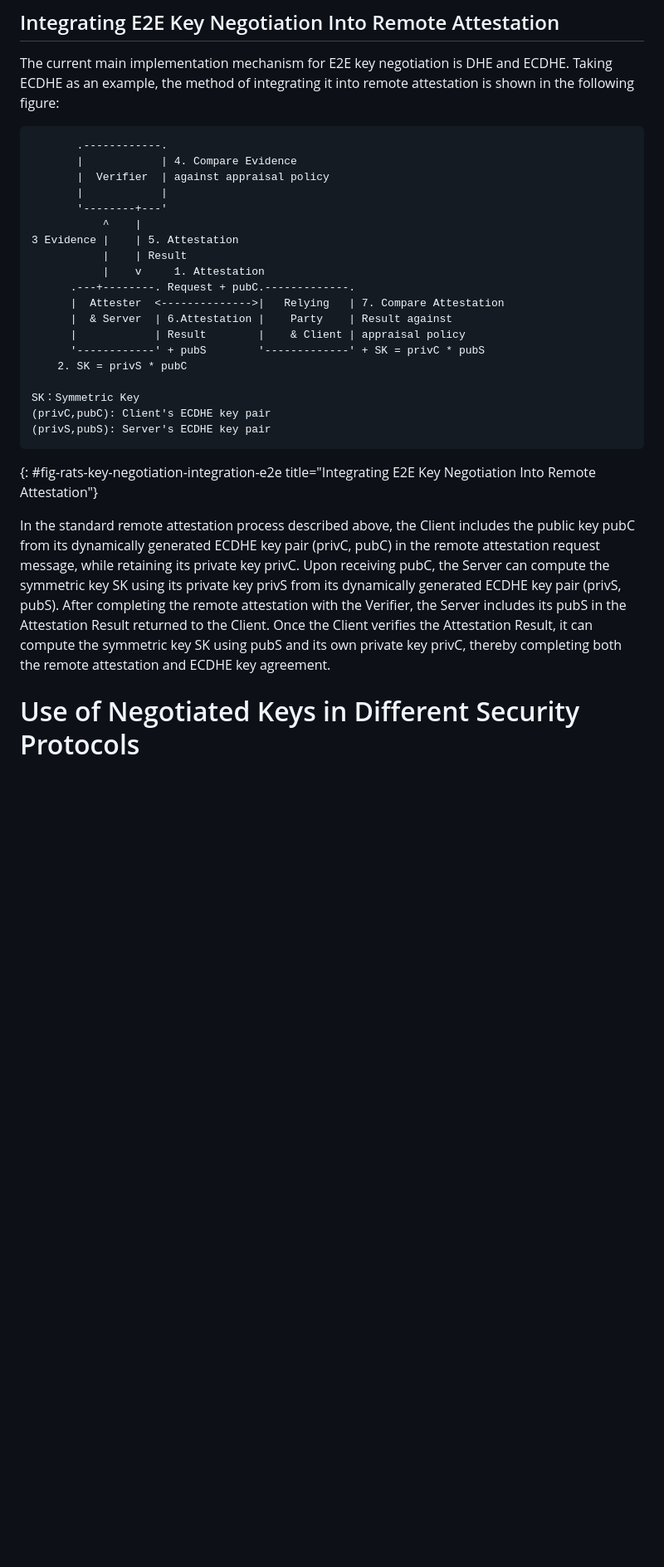
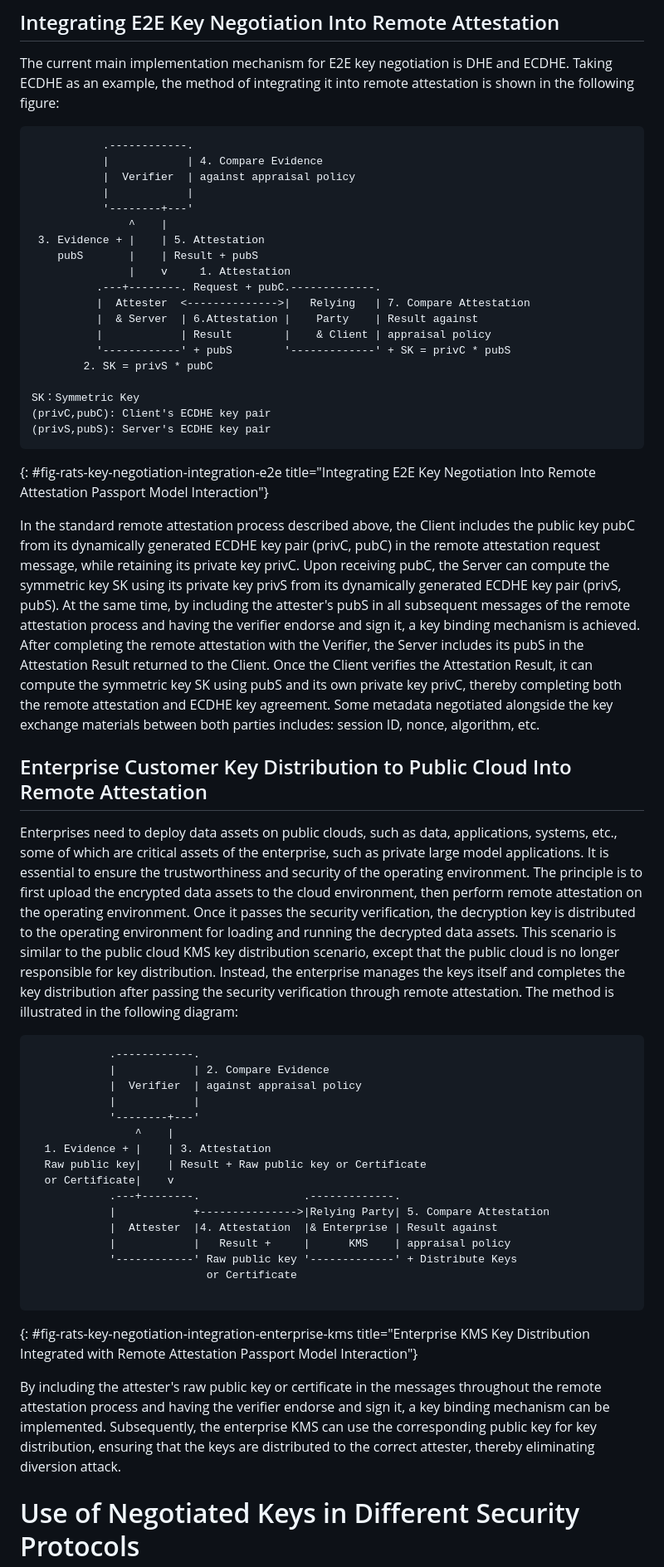
Before and after one commit to ietf-rats/draft-xia-rats-key-negotiation-integration, a Markdown page: draft-xia-rats-key-negotiation-integration.md, the part around one of its changes. Shown at 83% size. Rendered like a GitHub page; blank space fills up the shorter version.

```diff
--- a/draft-xia-rats-key-negotiation-integration.md
+++ b/draft-xia-rats-key-negotiation-integration.md
@@ -134,32 +131,60 @@ The KMS can generate or distribute these keys accordingly. During key rotation,
 The current main implementation mechanism for E2E key negotiation is DHE and ECDHE. Taking ECDHE as an example, the method of integrating it into remote attestation is shown in the following figure:
 
 ~~~
-       .------------.
-       |            | 4. Compare Evidence
-       |  Verifier  | against appraisal policy
-       |            |
-       '--------+---'
-           ^    |
-3 Evidence |    | 5. Attestation
-           |    | Result
-           |    v     1. Attestation
-      .---+--------. Request + pubC.-------------.
-      |  Attester  <-------------->|   Relying   | 7. Compare Attestation
-      |  & Server  | 6.Attestation |    Party    | Result against
-      |            | Result        |    & Client | appraisal policy
-      '------------' + pubS        '-------------' + SK = privC * pubS
-    2. SK = privS * pubC
+           .------------.
+           |            | 4. Compare Evidence
+           |  Verifier  | against appraisal policy
+           |            |
+           '--------+---'
+               ^    |
+ 3. Evidence + |    | 5. Attestation
+    pubS       |    | Result + pubS
+               |    v     1. Attestation
+          .---+--------. Request + pubC.-------------.
+          |  Attester  <-------------->|   Relying   | 7. Compare Attestation
+          |  & Server  | 6.Attestation |    Party    | Result against
+          |            | Result        |    & Client | appraisal policy
+          '------------' + pubS        '-------------' + SK = privC * pubS
+        2. SK = privS * pubC
 
 SK：Symmetric Key
 (privC,pubC): Client's ECDHE key pair
 (privS,pubS): Server's ECDHE key pair
 ~~~
-{: #fig-rats-key-negotiation-integration-e2e title="Integrating E2E Key Negotiation Into Remote Attestation"}
+{: #fig-rats-key-negotiation-integration-e2e title="Integrating E2E Key Negotiation Into Remote Attestation Passport Model Interaction"}
 
 In the standard remote attestation process described above, the Client includes the public key pubC from its dynamically generated ECDHE key pair (privC, pubC) in the remote attestation request message, while retaining its private key privC.
 Upon receiving pubC, the Server can compute the symmetric key SK using its private key privS from its dynamically generated ECDHE key pair (privS, pubS).
+At the same time, by including the attester's pubS in all subsequent messages of the remote attestation process and having the verifier endorse and sign it, a key binding mechanism is achieved.
 After completing the remote attestation with the Verifier, the Server includes its pubS in the Attestation Result returned to the Client.
 Once the Client verifies the Attestation Result, it can compute the symmetric key SK using pubS and its own private key privC, thereby completing both the remote attestation and ECDHE key agreement.
+Some metadata negotiated alongside the key exchange materials between both parties includes: session ID, nonce, algorithm, etc.
+
+## Enterprise Customer Key Distribution to Public Cloud Into Remote Attestation
+
+Enterprises need to deploy data assets on public clouds, such as data, applications, systems, etc., some of which are critical assets of the enterprise, such as private large model applications. It is essential to ensure the trustworthiness and security of the operating environment. The principle is to first upload the encrypted data assets to the cloud environment, then perform remote attestation on the operating environment. Once it passes the security verification, the decryption key is distributed to the operating environment for loading and running the decrypted data assets. This scenario is similar to the public cloud KMS key distribution scenario, except that the public cloud is no longer responsible for key distribution. Instead, the enterprise manages the keys itself and completes the key distribution after passing the security verification through remote attestation. The method is illustrated in the following diagram:
+
+~~~
+            .------------.
+            |            | 2. Compare Evidence
+            |  Verifier  | against appraisal policy
+            |            |
+            '--------+---'
+                ^    |
+  1. Evidence + |    | 3. Attestation
+  Raw public key|    | Result + Raw public key or Certificate
+  or Certificate|    v
+            .---+--------.                .-------------.
+            |            +--------------->|Relying Party| 5. Compare Attestation
+            |  Attester  |4. Attestation  |& Enterprise | Result against
+            |            |   Result +     |      KMS    | appraisal policy
+            '------------' Raw public key '-------------' + Distribute Keys
+                           or Certificate
+
+~~~
+{: #fig-rats-key-negotiation-integration-enterprise-kms title="Enterprise KMS Key Distribution Integrated with Remote Attestation Passport Model Interaction"}
+
+By including the attester's raw public key or certificate in the messages throughout the remote attestation process and having the verifier endorse and sign it, a key binding mechanism can be implemented. Subsequently, the enterprise KMS can use the corresponding public key for key distribution, ensuring that the keys are distributed to the correct attester, thereby eliminating diversion attack.
 
 # Use of Negotiated Keys in Different Security Protocols
 
```
Also changed, not shown: other parts of draft-xia-rats-key-negotiation-integration.md (+25 -30 lines).
